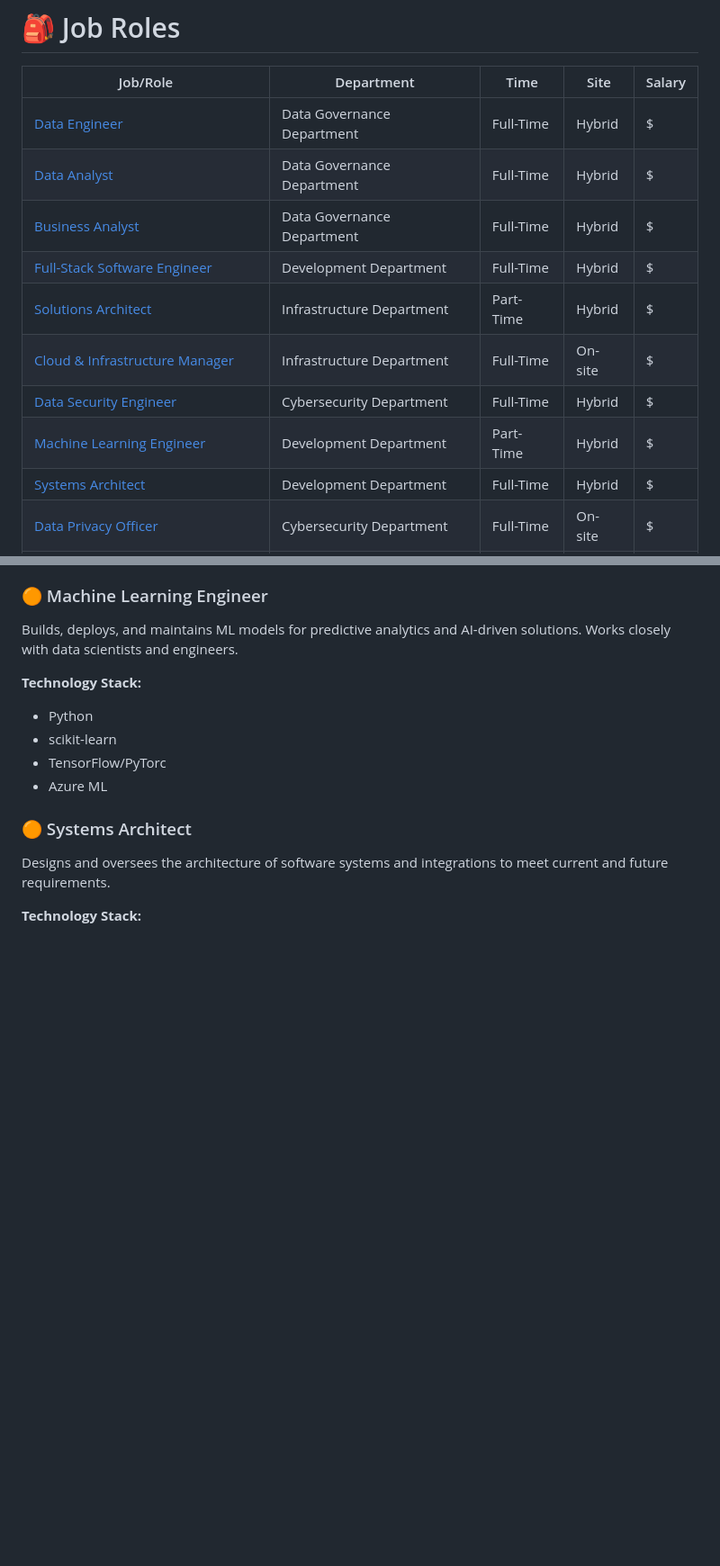
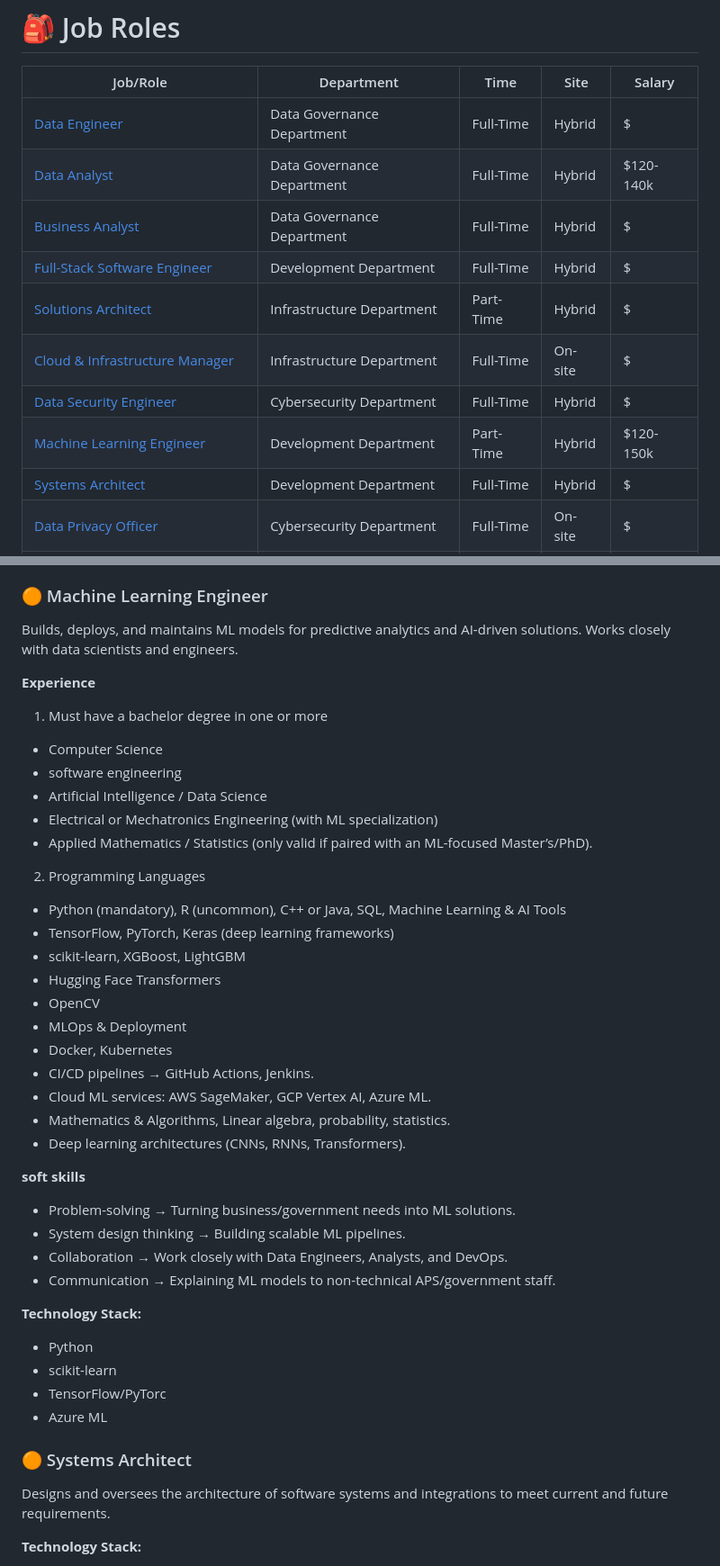
Before and after one commit to 105968611/asora.co, a Markdown page: execution-plan/ROLES.md, 2 parts joined by grey strips. Shown at 90% size. Drawn GitHub-style; blank space fills up the shorter version.

Commit message:
completed 1 role

```diff
--- a/execution-plan/ROLES.md
+++ b/execution-plan/ROLES.md
@@ -4,13 +4,13 @@
 | Job/Role                                                              | Department                 | Time       | Site    | Salary |
 | --------------------------------------------------------------------- | -------------------------- | ---------- | ------- | ------ |
 | [Data Engineer](#-data-engineer)                                      | Data Governance Department | Full-Time  | Hybrid  | $      |
-| [Data Analyst](#-data-analyst)                                        | Data Governance Department | Full-Time  | Hybrid  | $      |
+| [Data Analyst](#-data-analyst)                                        | Data Governance Department | Full-Time  | Hybrid  |$120-140k|
 | [Business Analyst](#-business-analyst)                                | Data Governance Department | Full-Time  | Hybrid  | $      |
 | [Full-Stack Software Engineer](#-full-stack-software-engineer)        | Development Department     | Full-Time  | Hybrid  | $      |
 | [Solutions Architect](#-solutions-architect)                          | Infrastructure Department  | Part-Time  | Hybrid  | $      |
 | [Cloud & Infrastructure Manager](#-cloud--infrastructure-manager)     | Infrastructure Department  | Full-Time  | On-site | $      |
 | [Data Security Engineer](#-data-security-engineer)                    | Cybersecurity Department   | Full-Time  | Hybrid  | $      |
-| [Machine Learning Engineer](#-machine-learning-engineer)              | Development Department     | Part-Time  | Hybrid  | $      |
+| [Machine Learning Engineer](#-machine-learning-engineer)              | Development Department     | Part-Time  | Hybrid  |$120-150k|
 | [Systems Architect](#-systems-architect)                              | Development Department     | Full-Time  | Hybrid  | $      |
 | [Data Privacy Officer](#-data-privacy-officer)                        | Cybersecurity Department   | Full-Time  | On-site | $      |
 | [Front-End Software Engineer](#-front-end-software-engineer)          | Development Department     | Full-Time  | Hybrid  | $      |
@@ -89,6 +89,34 @@ Protects data assets by implementing encryption, access control, and monitoring
 ### 🟠 Machine Learning Engineer
 Builds, deploys, and maintains ML models for predictive analytics and AI-driven solutions. Works closely with data scientists and engineers.
 
+**Experience**
+1. Must have a bachelor degree in one or more
+- Computer Science
+- software engineering
+- Artificial Intelligence / Data Science
+- Electrical or Mechatronics Engineering (with ML specialization)
+- Applied Mathematics / Statistics (only valid if paired with an ML-focused Master’s/PhD).
+
+2. Programming Languages
+
+- Python (mandatory), R (uncommon), C++ or Java, SQL, Machine Learning & AI Tools
+- TensorFlow, PyTorch, Keras (deep learning frameworks)
+- scikit-learn, XGBoost, LightGBM
+- Hugging Face Transformers
+- OpenCV
+- MLOps & Deployment
+- Docker, Kubernetes
+- CI/CD pipelines → GitHub Actions, Jenkins.
+- Cloud ML services: AWS SageMaker, GCP Vertex AI, Azure ML.
+- Mathematics & Algorithms, Linear algebra, probability, statistics.
+- Deep learning architectures (CNNs, RNNs, Transformers).
+
+**soft skills**
+- Problem-solving → Turning business/government needs into ML solutions.
+- System design thinking → Building scalable ML pipelines.
+- Collaboration → Work closely with Data Engineers, Analysts, and DevOps.
+- Communication → Explaining ML models to non-technical APS/government staff.
+
 **Technology Stack:**
 - Python
 - scikit-learn
```
